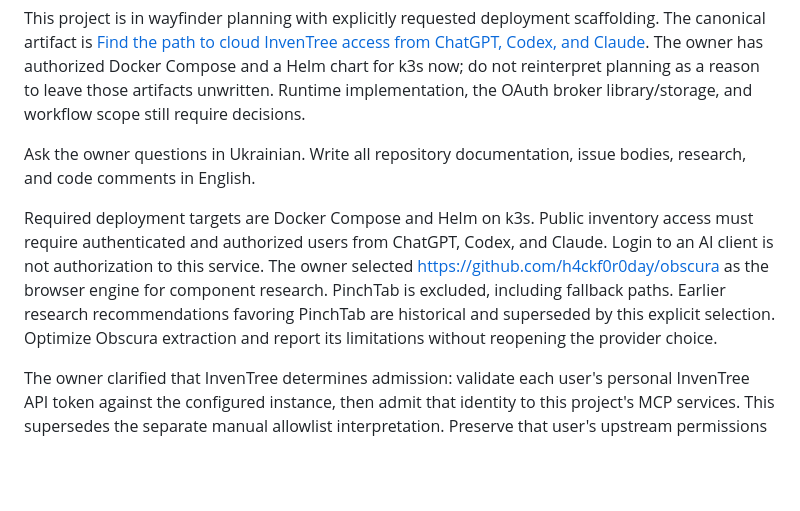
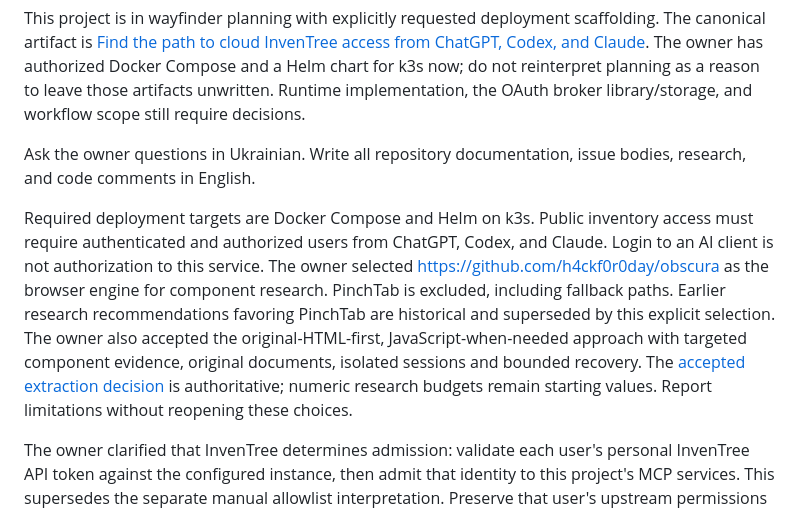
Before and after one commit to Miroling/InvenTree-AI, a Markdown page: AGENTS.md, the part around the change. Drawn GitHub-style; blank space fills up the shorter version.

```diff
--- a/AGENTS.md
+++ b/AGENTS.md
@@ -6,7 +6,7 @@ This project is in wayfinder planning with explicitly requested deployment scaff
 
 Ask the owner questions in Ukrainian. Write all repository documentation, issue bodies, research, and code comments in English.
 
-Required deployment targets are Docker Compose and Helm on k3s. Public inventory access must require authenticated and authorized users from ChatGPT, Codex, and Claude. Login to an AI client is not authorization to this service. The owner selected https://github.com/h4ckf0r0day/obscura as the browser engine for component research. PinchTab is excluded, including fallback paths. Earlier research recommendations favoring PinchTab are historical and superseded by this explicit selection. Optimize Obscura extraction and report its limitations without reopening the provider choice.
+Required deployment targets are Docker Compose and Helm on k3s. Public inventory access must require authenticated and authorized users from ChatGPT, Codex, and Claude. Login to an AI client is not authorization to this service. The owner selected https://github.com/h4ckf0r0day/obscura as the browser engine for component research. PinchTab is excluded, including fallback paths. Earlier research recommendations favoring PinchTab are historical and superseded by this explicit selection. The owner also accepted the original-HTML-first, JavaScript-when-needed approach with targeted component evidence, original documents, isolated sessions and bounded recovery. The [accepted extraction decision](https://github.com/Miroling/InvenTree-AI/issues/10#issuecomment-5551960090) is authoritative; numeric research budgets remain starting values. Report limitations without reopening these choices.
 
 The owner clarified that InvenTree determines admission: validate each user's personal InvenTree API token against the configured instance, then admit that identity to this project's MCP services. This supersedes the separate manual allowlist interpretation. Preserve that user's upstream permissions and never fall back to a shared administrative token. Use a distinct OAuth credential for AI-to-MCP access; only the separately linked InvenTree token is sent to InvenTree. A valid token grants service admission, not permission to every inventory operation. Do not require Authentik, Keycloak, or Auth0 merely to maintain another user directory; the OAuth broker mechanism still needs implementation.
 
```
Also changed, not shown: README.md (+1 -1 lines), docs/deployment/runtime-contract.md (+1 -1 lines).
